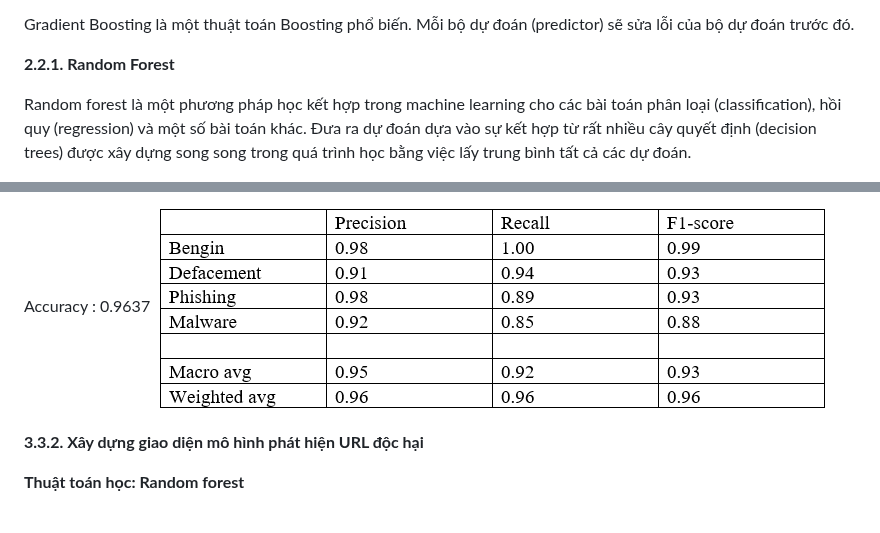
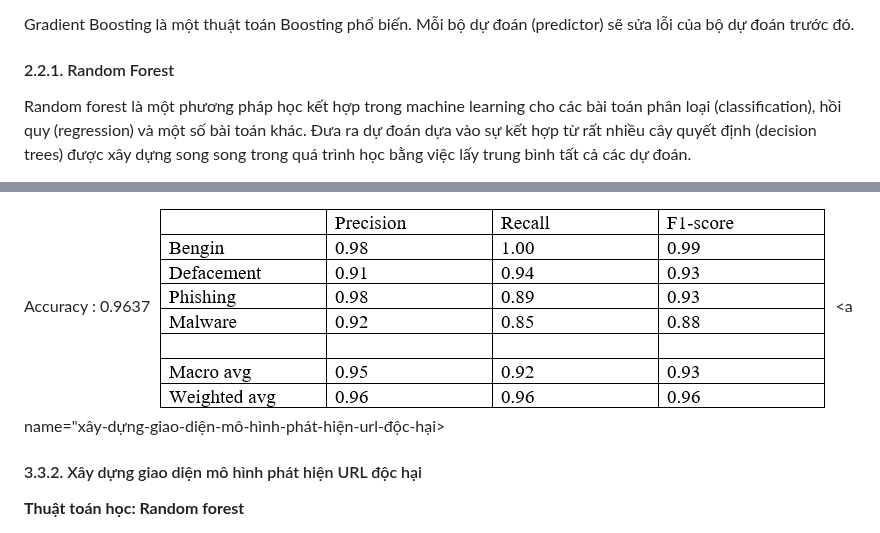
Before and after one commit to thaovann/ML-detect-malicious-URL, a Markdown page: README.md, 2 parts joined by grey strips. Rendered like a GitHub page.

```diff
--- a/README.md
+++ b/README.md
@@ -224,8 +225,8 @@ Là một kĩ thuật, mô hình kết hợp nhằm xây dựng một bộ phân
 **Gradient Boosting**
 
 Gradient Boosting là một thuật toán Boosting phổ biến. Mỗi bộ dự đoán (predictor) sẽ sửa lỗi của bộ dự đoán trước đó.
-
-**2.2.1. Random Forest**
+<a name="random-forest"></a>
+#### 2.2.1. Random Forest
 
 Random forest là một phương pháp học kết hợp trong machine learning cho các bài toán phân loại (classification), hồi quy (regression) và một số bài toán khác. Đưa ra dự đoán dựa vào sự kết hợp từ rất nhiều cây quyết định (decision trees) được xây dựng song song trong quá trình học bằng việc lấy trung bình tất cả các dự đoán.
 
@@ -349,8 +353,8 @@ Accuracy : 0.9671
 
 Accuracy : 0.9637
 ![Logo](images/XGBOOST.png)
-
-**3.3.2. Xây dựng giao diện mô hình phát hiện URL độc hại**
+<a name="xây-dựng-giao-diện-mô-hình-phát-hiện-url-độc-hại></a>
+#### 3.3.2. Xây dựng giao diện mô hình phát hiện URL độc hại
 
 **Thuật toán học: Random forest**
 
```
Also changed, not shown: other parts of README.md (+32 -28 lines).
